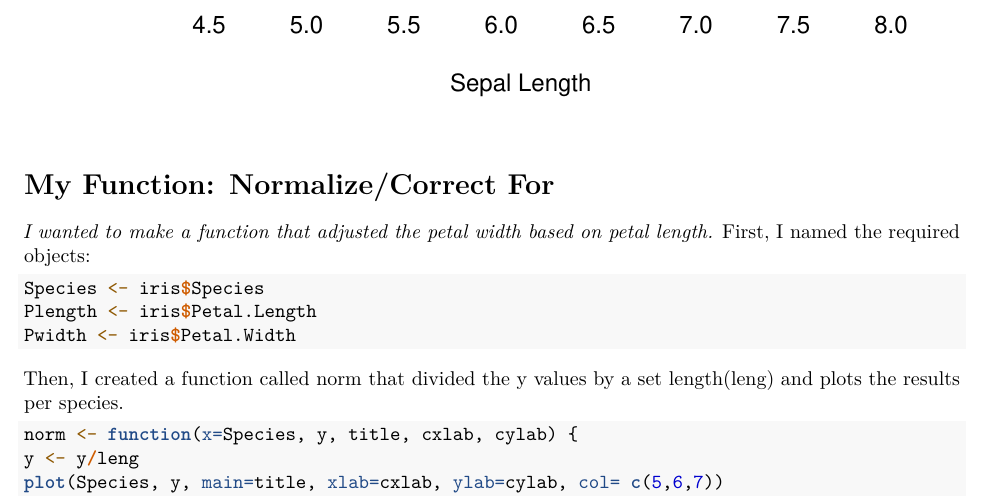
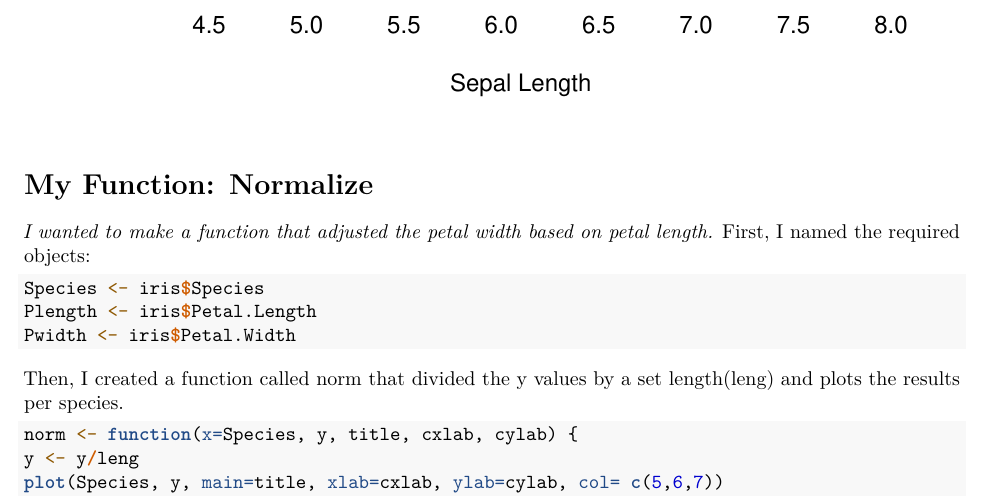
Before and after one commit to Rbootcamp-UHM/Regression-repo, an R Markdown document (Regression_CF.Rmd): part of page 8 of 9, cut so that both start at the same text. Rendered offline with R 4.5, knitr and Pandoc, then LaTeX, with nearby package versions; some code elsewhere in the file could not run offline.

Commit message:
Homework 2

````diff
--- a/Regression_CF.Rmd
+++ b/Regression_CF.Rmd
@@ -78,7 +78,7 @@ int= -5
 plotwithreg(Slength, Plength, "Sepal and Petal Morph", "Sepal Length", "Petal Length")
 ```
 
-# My Function: Normalize/Correct For
+# My Function: Normalize
 
 *I wanted to make a function that adjusted the petal width based on petal length.*
 First, I named the required objects:
````
